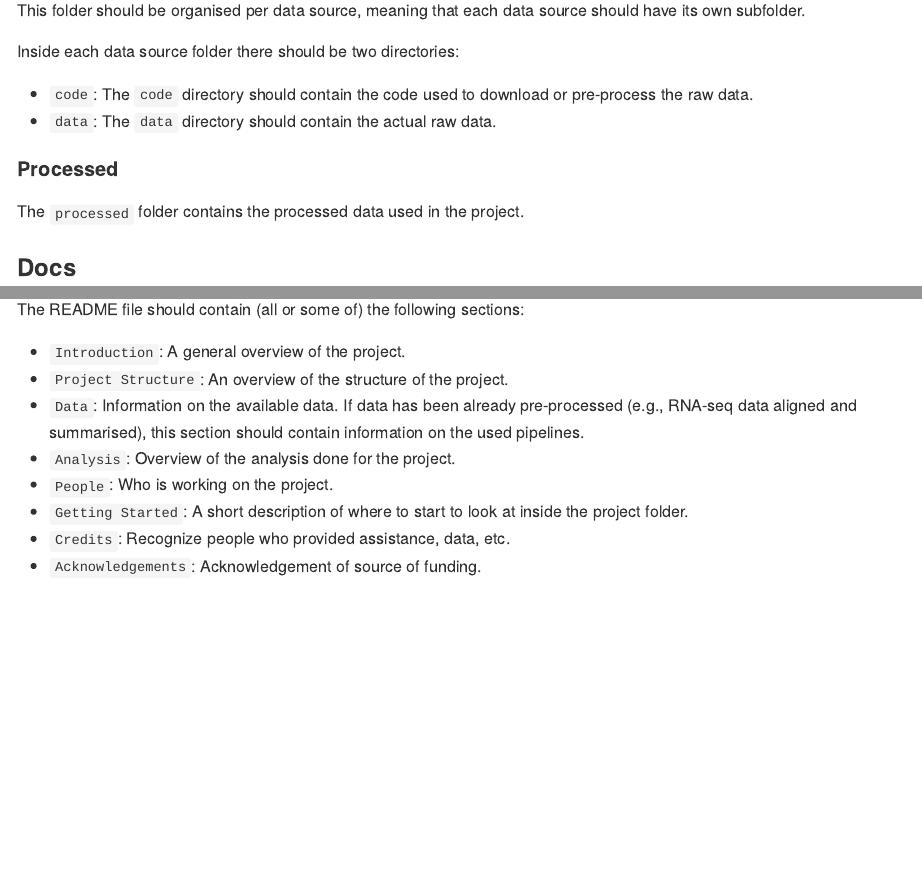
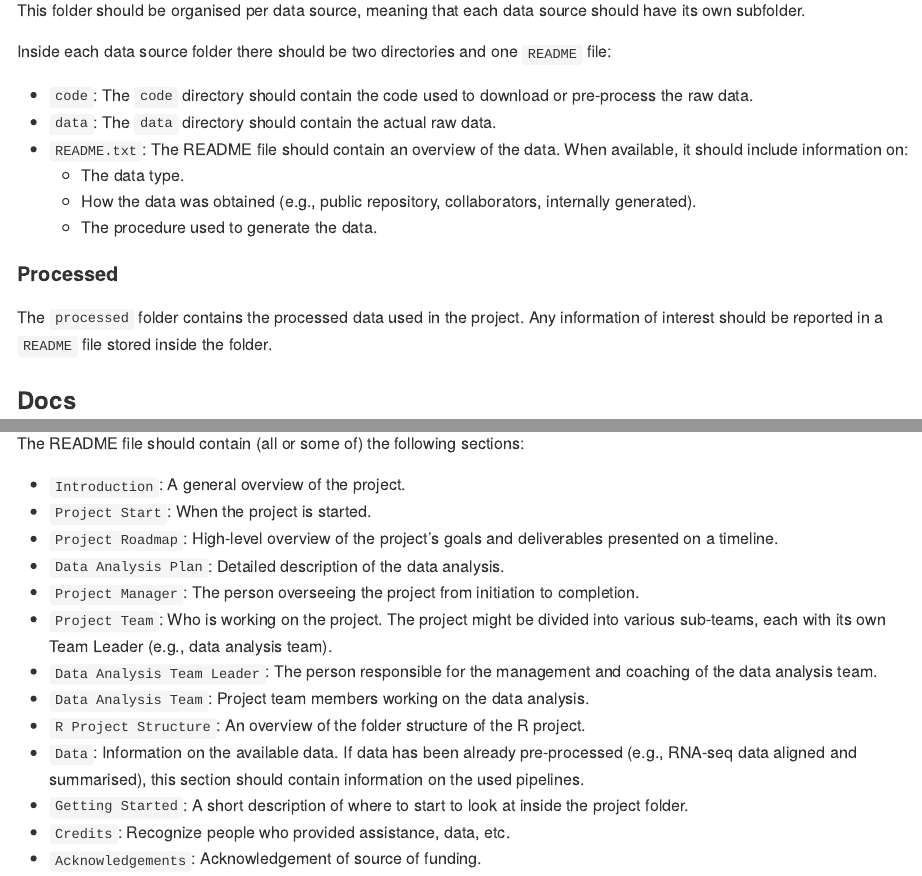
Before and after one commit to alebarberis/r-project-template, an R Markdown document (README.Rmd): the page in a window 1100 px wide, from 1110 px down, and a second part further down, joined at a grey line. The pictures show the output file README.md that the author committed with the source, drawn offline in the style of GitHub.

Commit message:
Initial commit

```diff
--- a/README.Rmd
+++ b/README.Rmd
@@ -50,13 +50,17 @@ The `raw` folder contains the raw data used in the project.
 
 This folder should be organised per data source, meaning that each data source should have its own subfolder.
 
-Inside each data source folder there should be two directories:
+Inside each data source folder there should be two directories and one `README` file:
 
 * `code`: The `code` directory should contain the code used to download or pre-process the raw data.
 * `data`: The `data` directory should contain the actual raw data.
+* `README.txt`: The README file should contain an overview of the data. When available, it should include information on:
+   - The data type.
+   - How the data was obtained (e.g., public repository, collaborators, internally generated).
+   - The procedure used to generate the data.
 
 #### Processed
-The `processed` folder contains the processed data used in the project.
+The `processed` folder contains the processed data used in the project. Any information of interest should be reported in a `README` file stored inside the folder.
 
 ### Docs
 The `docs` folder should contain any documentation produced with the project (e.g., summaries).
@@ -137,10 +141,15 @@ The project must have its own README file stored as `README.md` markdown.
 The README file should contain (all or some of) the following sections:
 
 * `Introduction`: A general overview of the project.
-* `Project Structure`: An overview of the structure of the project.
+* `Project Start`: When the project is started.
+* `Project Roadmap`: High-level overview of the project's goals and deliverables presented on a timeline.
+* `Data Analysis Plan`: Detailed description of the data analysis.
+* `Project Manager`: The person overseeing the project from initiation to completion.
+* `Project Team`: Who is working on the project. The project might be divided into various sub-teams, each with its own Team Leader (e.g., data analysis team).
+* `Data Analysis Team Leader`: The person responsible for the management and coaching of the data analysis team.
+* `Data Analysis Team`: Project team members working on the data analysis.
+* `R Project Structure`: An overview of the folder structure of the R project.
 * `Data`: Information on the available data. If data has been already pre-processed (e.g., RNA-seq data aligned and summarised), this section should contain information on the used pipelines.
-* `Analysis`: Overview of the analysis done for the project.
-* `People`: Who is working on the project.
 * `Getting Started`: A short description of where to start to look at inside the project folder.
 * `Credits`: Recognize people who provided assistance, data, etc.
 * `Acknowledgements`: Acknowledgement of source of funding.
```
Also changed, not shown: README.md, README.Rmd (2 more changed lines), 1 other file.
